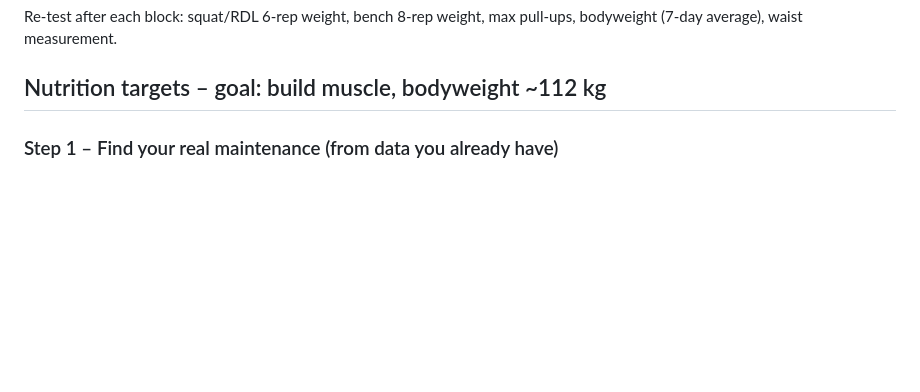
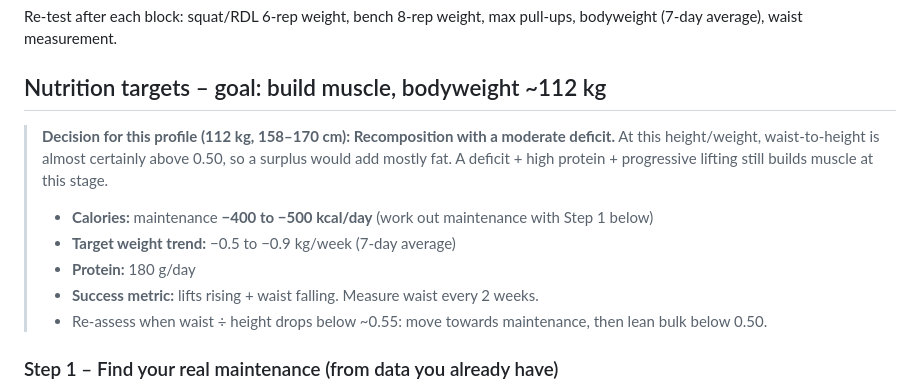
Before and after one commit to integr8te/Demo-dashboard-, a Markdown page: TRAINING_PROGRAMME.md, the part around the change. Rendered like a GitHub page; blank space fills up the shorter version.

Commit message:
Set recomposition nutrition plan for 112 kg profile
Co-Authored-By: Claude Opus 5.5 <noreply@anthropic.com>
Claude-Session: https://claude.ai/code/session_011USKk5Ek6kjqhYcJzgEpow

```diff
--- a/TRAINING_PROGRAMME.md
+++ b/TRAINING_PROGRAMME.md
@@ -88,6 +88,16 @@ Re-test after each block: squat/RDL 6-rep weight, bench 8-rep weight, max pull-u
 
 ## Nutrition targets – goal: build muscle, bodyweight ~112 kg
 
+> **Decision for this profile (112 kg, 158–170 cm): Recomposition with a moderate deficit.**
+> At this height/weight, waist-to-height is almost certainly above 0.50, so a surplus would add
+> mostly fat. A deficit + high protein + progressive lifting still builds muscle at this stage.
+>
+> - **Calories:** maintenance **−400 to −500 kcal/day** (work out maintenance with Step 1 below)
+> - **Target weight trend:** −0.5 to −0.9 kg/week (7-day average)
+> - **Protein:** 180 g/day
+> - **Success metric:** lifts rising + waist falling. Measure waist every 2 weeks.
+> - Re-assess when waist ÷ height drops below ~0.55: move towards maintenance, then lean bulk below 0.50.
+
 ### Step 1 – Find your real maintenance (from data you already have)
 Take your last 14–21 days of logged calories and daily weigh-ins.
 If the weekly-average weight was flat, your average intake **is** maintenance.
```
